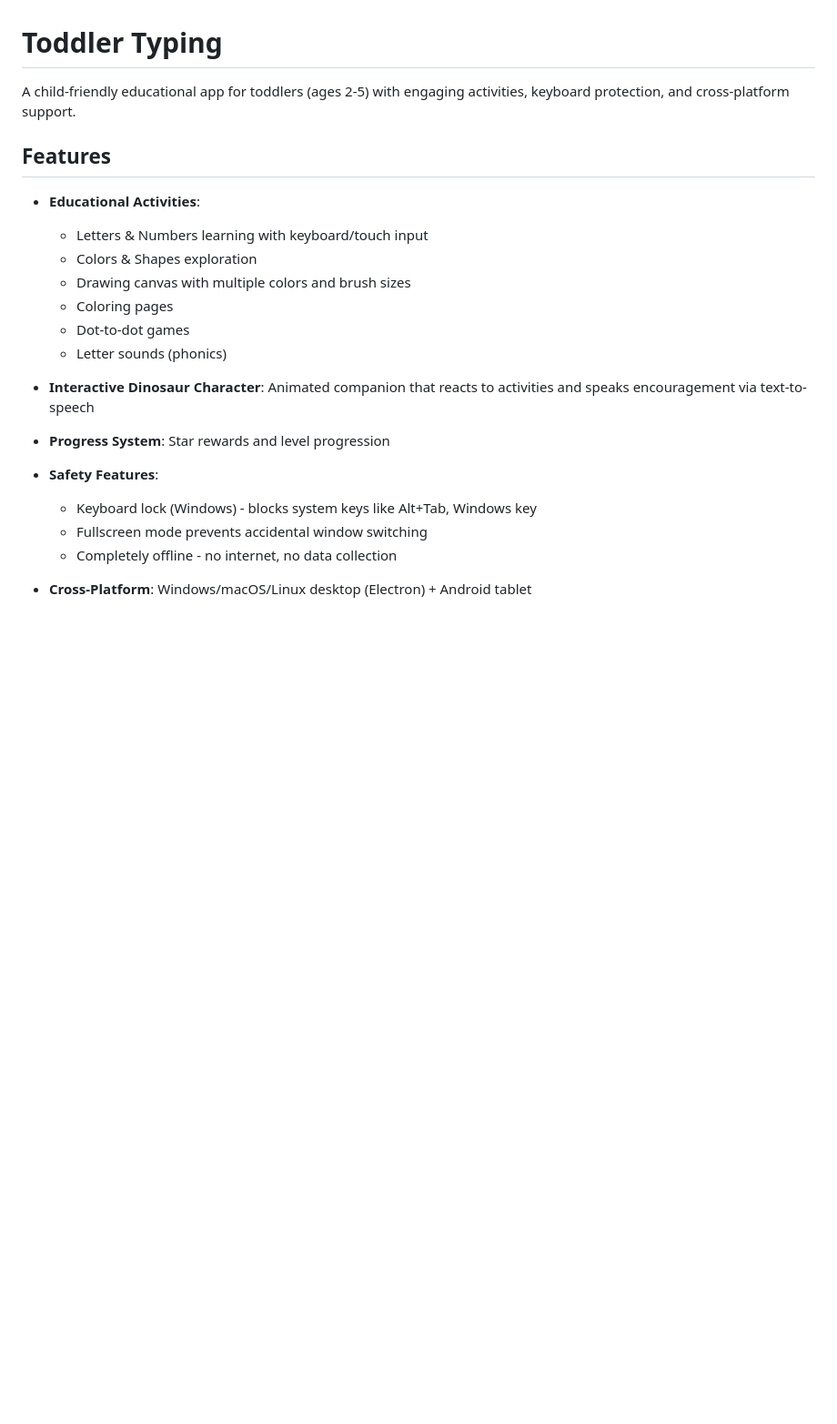
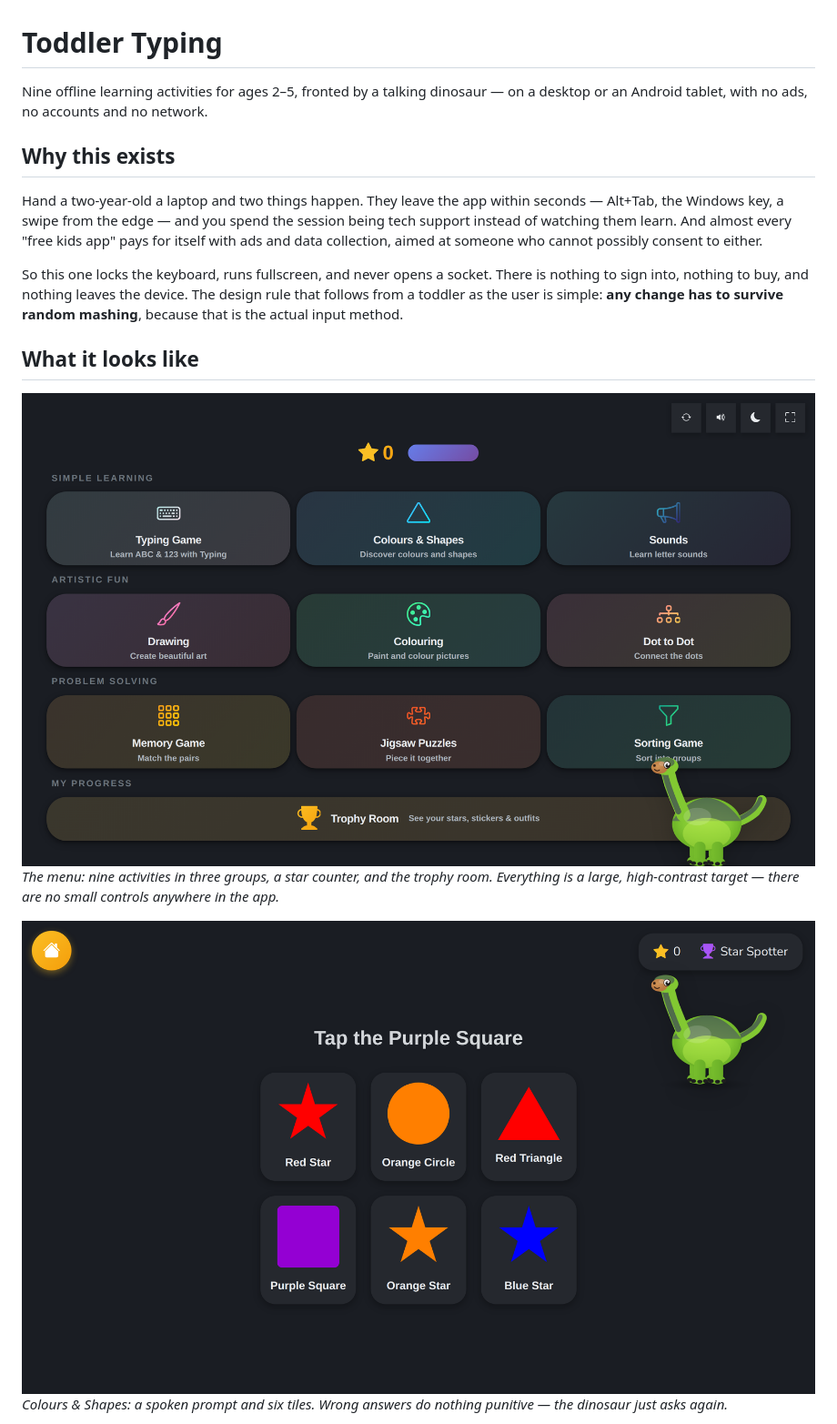
Before and after one commit to Gaskony-Home/toddler-typing, a Markdown page: README.md, the part around one of its changes. Shown at 91% size. GitHub-like rendering; pictures changed too: docs/images/activity-menu.png (added), docs/images/colours-and-shapes.png (added); blank space fills up the shorter version.

```diff
--- a/README.md
+++ b/README.md
@@ -1,25 +1,29 @@
 # Toddler Typing
 
-A child-friendly educational app for toddlers (ages 2-5) with engaging activities, keyboard protection, and cross-platform support.
+Nine offline learning activities for ages 2–5, fronted by a talking dinosaur — on a
+desktop or an Android tablet, with no ads, no accounts and no network.
 
-## Features
+## Why this exists
 
-- **Educational Activities**:
-  - Letters & Numbers learning with keyboard/touch input
-  - Colors & Shapes exploration
-  - Drawing canvas with multiple colors and brush sizes
-  - Coloring pages
-  - Dot-to-dot games
-  - Letter sounds (phonics)
+Hand a two-year-old a laptop and two things happen. They leave the app within
+seconds — Alt+Tab, the Windows key, a swipe from the edge — and you spend the session
+being tech support instead of watching them learn. And almost every "free kids app"
+pays for itself with ads and data collection, aimed at someone who cannot possibly
+consent to either.
 
-- **Interactive Dinosaur Character**: Animated companion that reacts to activities and speaks encouragement via text-to-speech
+So this one locks the keyboard, runs fullscreen, and never opens a socket. There is
+nothing to sign into, nothing to buy, and nothing leaves the device. The design rule
+that follows from a toddler as the user is simple: **any change has to survive random
+mashing**, because that is the actual input method.
 
-- **Progress System**: Star rewards and level progression
+## What it looks like
 
-- **Safety Features**:
-  - Keyboard lock (Windows) - blocks system keys like Alt+Tab, Windows key
-  - Fullscreen mode prevents accidental window switching
-  - Completely offline - no internet, no data collection
+![Activity menu](docs/images/activity-menu.png)
+*The menu: nine activities in three groups, a star counter, and the trophy room.
+Everything is a large, high-contrast target — there are no small controls anywhere in
+the app.*
 
-- **Cross-Platform**: Windows/macOS/Linux desktop (Electron) + Android tablet
+![Colours and shapes](docs/images/colours-and-shapes.png)
+*Colours & Shapes: a spoken prompt and six tiles. Wrong answers do nothing punitive —
+the dinosaur just asks again.*
 
```
Also changed, not shown: other parts of README.md (+75 -60 lines), docs/images/typing-game.png (added), 2 other files.
